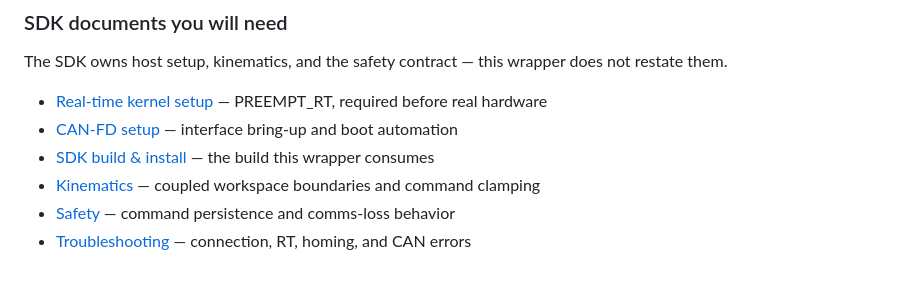
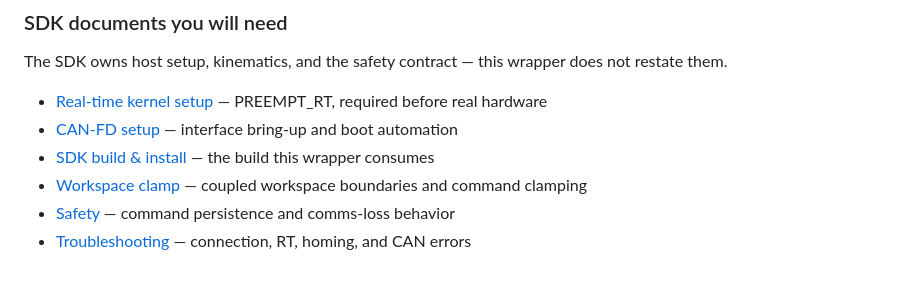
Before and after one commit to aidinrobotics/aidin-hand2-ros2, a Markdown page: README.md, the part around the change. Rendered like a GitHub page.

Commit message:
docs: SDK workspace clamp 문서 링크 갱신

```diff
--- a/README.md
+++ b/README.md
@@ -157,6 +157,6 @@ The SDK owns host setup, kinematics, and the safety contract — this wrapper do
 - [Real-time kernel setup](https://github.com/aidinrobotics/aidin-hand2-sdk/blob/main/docs/en/01_real_time_kernel_setup.md) — PREEMPT_RT, required before real hardware
 - [CAN-FD setup](https://github.com/aidinrobotics/aidin-hand2-sdk/blob/main/docs/en/02_can_fd_setup.md) — interface bring-up and boot automation
 - [SDK build & install](https://github.com/aidinrobotics/aidin-hand2-sdk/blob/main/docs/en/03_sdk_build_and_install.md) — the build this wrapper consumes
-- [Kinematics](https://github.com/aidinrobotics/aidin-hand2-sdk/blob/main/docs/en/05_kinematics.md) — coupled workspace boundaries and command clamping
+- [Workspace clamp](https://github.com/aidinrobotics/aidin-hand2-sdk/blob/main/docs/en/05_workspace_clamp.md) — coupled workspace boundaries and command clamping
 - [Safety](https://github.com/aidinrobotics/aidin-hand2-sdk/blob/main/docs/en/12_safety.md) — command persistence and comms-loss behavior
 - [Troubleshooting](https://github.com/aidinrobotics/aidin-hand2-sdk/blob/main/docs/en/13_troubleshooting.md) — connection, RT, homing, and CAN errors
```
Also changed, not shown: README.ko.md (+1 -1 lines), docs/ko/07_troubleshooting.md (+1 -1 lines).
